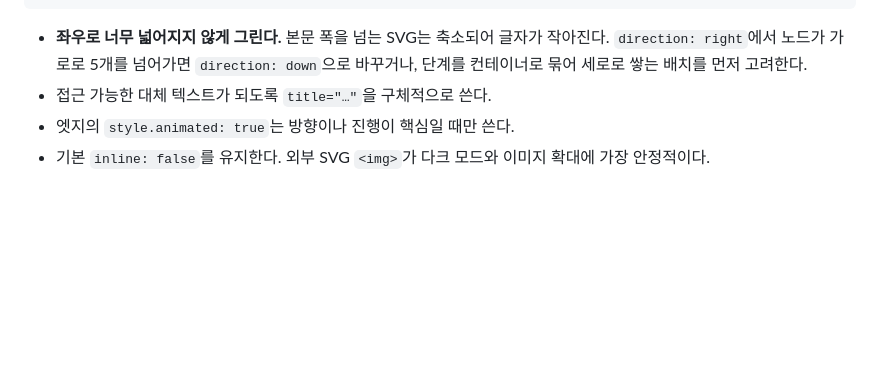
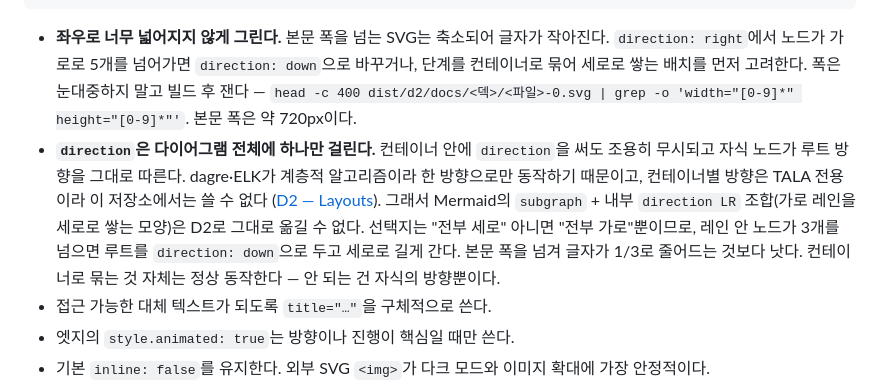
Before and after one commit to mechurak/study-starlight, a Markdown page: docs/content-authoring.md, the part around the change. Drawn GitHub-style; blank space fills up the shorter version.

Commit message:
docs: record that D2 direction is diagram-global, not per-container
Found while migrating the first three decks to D2 (#2): `direction` set
inside a container is silently dropped and children follow the root
direction instead. dagre and ELK take one global direction because their
algorithms are hierarchical; per-container direction is TALA-only, and
TALA is not in the WASM build. Neither a version bump nor dropping
`useD2js` changes this, so Mermaid's subgraph-with-inner-direction lane
shape cannot be carried over and those diagrams stack vertically.

Also note how to measure the generated SVG rather than eyeball the width.

Co-Authored-By: Claude Opus 5 <noreply@anthropic.com>

```diff
--- a/docs/content-authoring.md
+++ b/docs/content-authoring.md
@@ -231,7 +231,17 @@ svg -> browser: 표시 {
 
 - **좌우로 너무 넓어지지 않게 그린다.** 본문 폭을 넘는 SVG는 축소되어 글자가 작아진다.
   `direction: right`에서 노드가 가로로 5개를 넘어가면 `direction: down`으로 바꾸거나,
-  단계를 컨테이너로 묶어 세로로 쌓는 배치를 먼저 고려한다.
+  단계를 컨테이너로 묶어 세로로 쌓는 배치를 먼저 고려한다. 폭은 눈대중하지 말고 빌드 후 잰다 —
+  `head -c 400 dist/d2/docs/<덱>/<파일>-0.svg | grep -o 'width="[0-9]*" height="[0-9]*"'`.
+  본문 폭은 약 720px이다.
+- **`direction`은 다이어그램 전체에 하나만 걸린다.** 컨테이너 안에 `direction`을 써도 조용히
+  무시되고 자식 노드가 루트 방향을 그대로 따른다. dagre·ELK가 계층적 알고리즘이라 한 방향으로만
+  동작하기 때문이고, 컨테이너별 방향은 TALA 전용이라 이 저장소에서는 쓸 수 없다
+  ([D2 — Layouts](https://d2lang.com/tour/layouts/)). 그래서 Mermaid의 `subgraph` +
+  내부 `direction LR` 조합(가로 레인을 세로로 쌓는 모양)은 D2로 그대로 옮길 수 없다.
+  선택지는 "전부 세로" 아니면 "전부 가로"뿐이므로, 레인 안 노드가 3개를 넘으면 루트를
+  `direction: down`으로 두고 세로로 길게 간다. 본문 폭을 넘겨 글자가 1/3로 줄어드는 것보다 낫다.
+  컨테이너로 묶는 것 자체는 정상 동작한다 — 안 되는 건 자식의 방향뿐이다.
 - 접근 가능한 대체 텍스트가 되도록 `title="…"`을 구체적으로 쓴다.
 - 엣지의 `style.animated: true`는 방향이나 진행이 핵심일 때만 쓴다.
 - 기본 `inline: false`를 유지한다. 외부 SVG `<img>`가 다크 모드와 이미지 확대에 가장 안정적이다.
```
